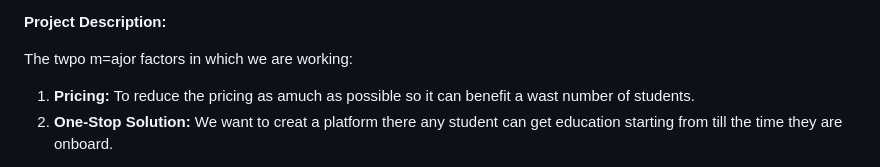
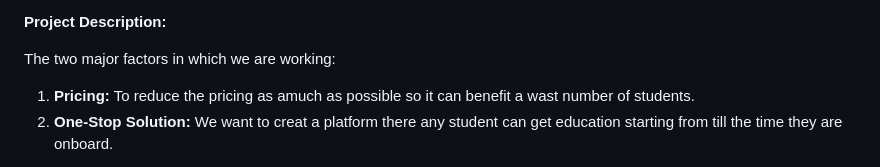
Before and after one commit to Meeta-CS/SARVEDA, a Markdown page: README.md, the part around the change. Drawn GitHub-style.

```diff
--- a/README.md
+++ b/README.md
@@ -38,7 +38,7 @@ The problem which we are forgetting is divided into 4 categories:
 
 **Project Description:**
 
-The twpo m=ajor factors in which we are working:
+The two major factors in which we are working:
 
 1. **Pricing:** To reduce the pricing as amuch as possible so it can benefit a wast number of students.
 2. **One-Stop Solution:**  We want to creat a platform there any student can get education starting from till the time they are onboard.
```
